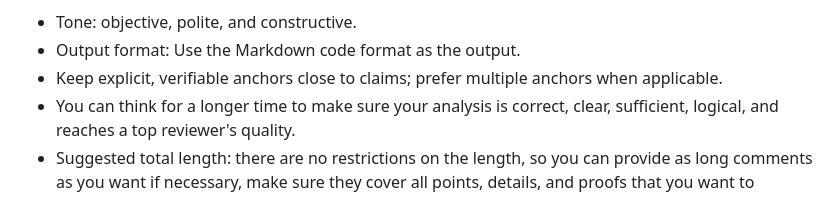
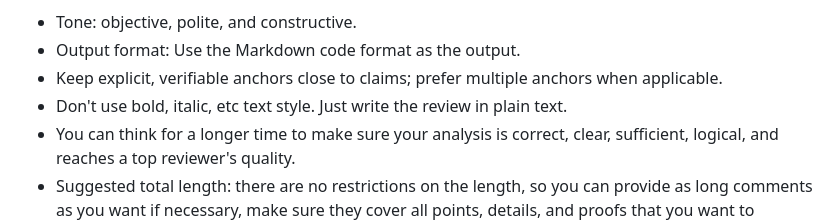
Before and after one commit to cbhua/prompt, a Markdown page: paper-review.md, the part around the change. Rendered like a GitHub page.

Commit message:
Update the prompt for paper writing

```diff
--- a/paper-review.md
+++ b/paper-review.md
@@ -65,6 +65,7 @@ Write the review using the six headings—exactly these and only these:
 - Tone: objective, polite, and constructive.
 - Output format: Use the Markdown code format as the output.
 - Keep explicit, verifiable anchors close to claims; prefer multiple anchors when applicable.
+- Don't use bold, italic, etc text style. Just write the review in plain text.
 - You can think for a longer time to make sure your analysis is correct, clear, sufficient, logical, and reaches a top reviewer's quality.
 - Suggested total length: there are no restrictions on the length, so you can provide as long comments as you want if necessary, make sure they cover all points, details, and proofs that you want to mention, especially the weak points.
 
```
